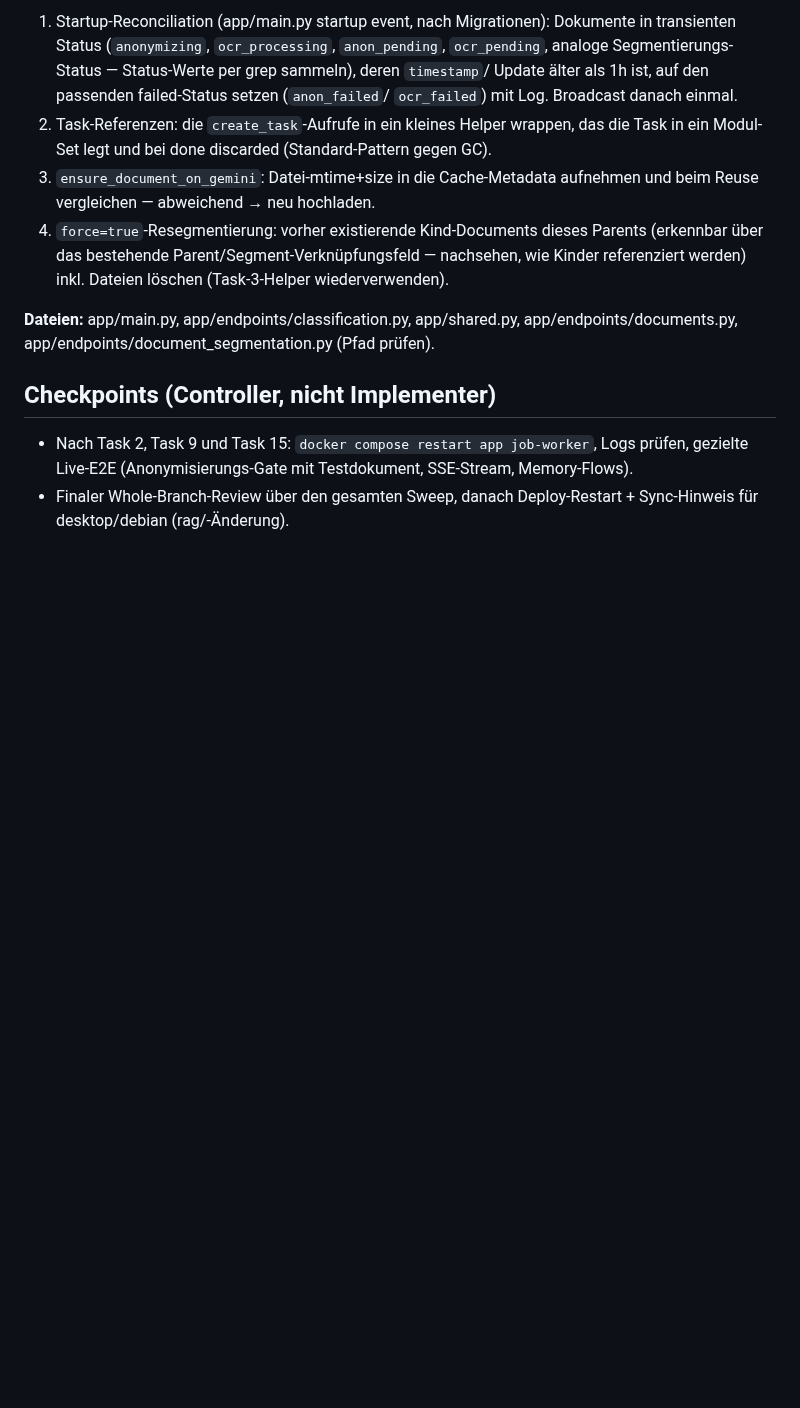
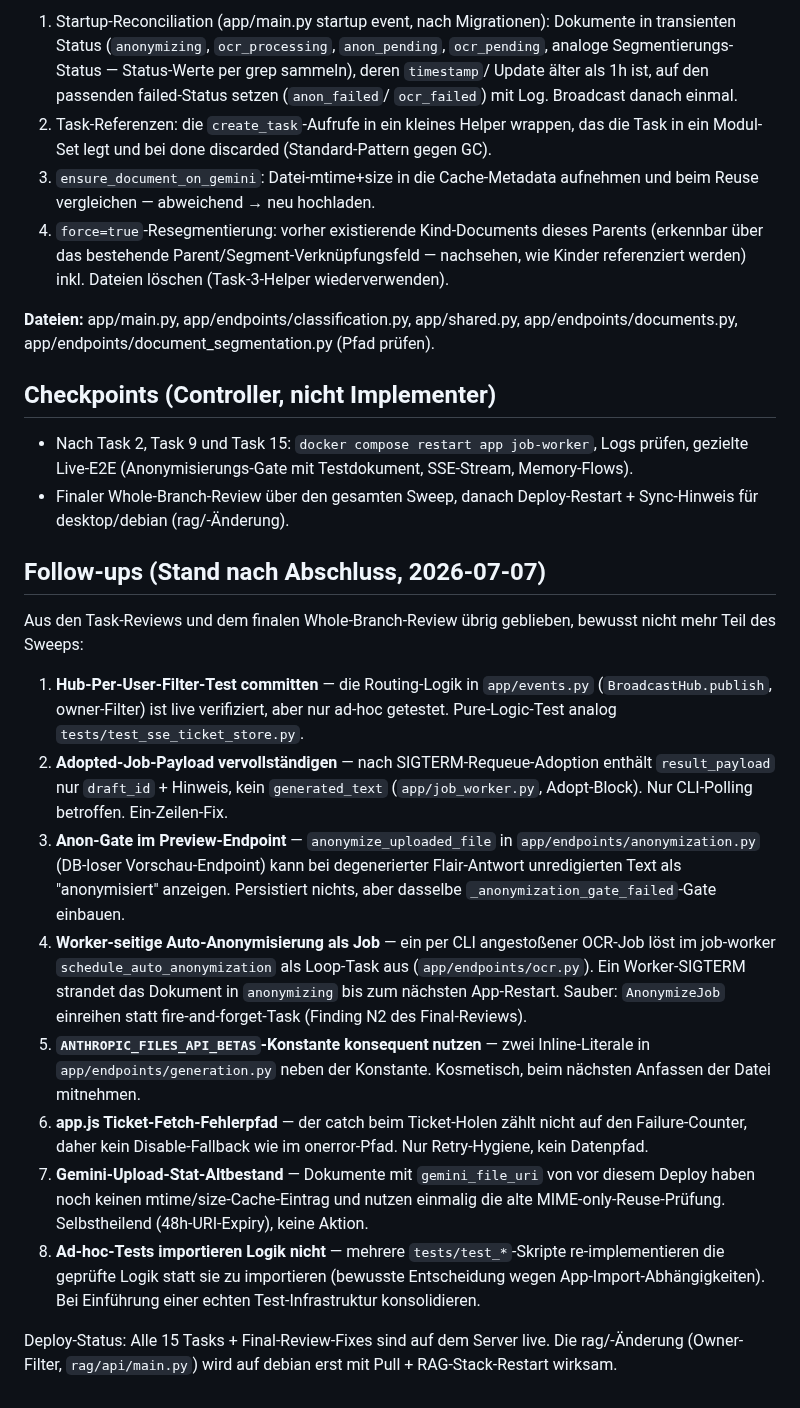
Before and after one commit to derspotter/rechtmaschine, a Markdown page: docs/2026-07-07_bugfix_sweep_plan.md, the part around the change. GitHub-like rendering; blank space fills up the shorter version.

Commit message:
Sweep-Doku: Follow-ups dokumentiert
Co-Authored-By: Claude Fable 5 <noreply@anthropic.com>

```diff
--- a/docs/2026-07-07_bugfix_sweep_plan.md
+++ b/docs/2026-07-07_bugfix_sweep_plan.md
@@ -442,3 +442,41 @@ app/endpoints/documents.py, app/endpoints/document_segmentation.py (Pfad prüfen
   gezielte Live-E2E (Anonymisierungs-Gate mit Testdokument, SSE-Stream, Memory-Flows).
 - Finaler Whole-Branch-Review über den gesamten Sweep, danach Deploy-Restart + Sync-Hinweis
   für desktop/debian (rag/-Änderung).
+
+## Follow-ups (Stand nach Abschluss, 2026-07-07)
+
+Aus den Task-Reviews und dem finalen Whole-Branch-Review übrig geblieben,
+bewusst nicht mehr Teil des Sweeps:
+
+1. **Hub-Per-User-Filter-Test committen** — die Routing-Logik in
+   `app/events.py` (`BroadcastHub.publish`, owner-Filter) ist live verifiziert,
+   aber nur ad-hoc getestet. Pure-Logic-Test analog `tests/test_sse_ticket_store.py`.
+2. **Adopted-Job-Payload vervollständigen** — nach SIGTERM-Requeue-Adoption
+   enthält `result_payload` nur `draft_id` + Hinweis, kein `generated_text`
+   (`app/job_worker.py`, Adopt-Block). Nur CLI-Polling betroffen. Ein-Zeilen-Fix.
+3. **Anon-Gate im Preview-Endpoint** — `anonymize_uploaded_file` in
+   `app/endpoints/anonymization.py` (DB-loser Vorschau-Endpoint) kann bei
+   degenerierter Flair-Antwort unredigierten Text als "anonymisiert" anzeigen.
+   Persistiert nichts, aber dasselbe `_anonymization_gate_failed`-Gate einbauen.
+4. **Worker-seitige Auto-Anonymisierung als Job** — ein per CLI angestoßener
+   OCR-Job löst im job-worker `schedule_auto_anonymization` als Loop-Task aus
+   (`app/endpoints/ocr.py`). Ein Worker-SIGTERM strandet das Dokument in
+   `anonymizing` bis zum nächsten App-Restart. Sauber: `AnonymizeJob` einreihen
+   statt fire-and-forget-Task (Finding N2 des Final-Reviews).
+5. **`ANTHROPIC_FILES_API_BETAS`-Konstante konsequent nutzen** — zwei
+   Inline-Literale in `app/endpoints/generation.py` neben der Konstante.
+   Kosmetisch, beim nächsten Anfassen der Datei mitnehmen.
+6. **app.js Ticket-Fetch-Fehlerpfad** — der catch beim Ticket-Holen zählt
+   nicht auf den Failure-Counter, daher kein Disable-Fallback wie im
+   onerror-Pfad. Nur Retry-Hygiene, kein Datenpfad.
+7. **Gemini-Upload-Stat-Altbestand** — Dokumente mit `gemini_file_uri` von vor
+   diesem Deploy haben noch keinen mtime/size-Cache-Eintrag und nutzen einmalig
+   die alte MIME-only-Reuse-Prüfung. Selbstheilend (48h-URI-Expiry), keine Aktion.
+8. **Ad-hoc-Tests importieren Logik nicht** — mehrere `tests/test_*`-Skripte
+   re-implementieren die geprüfte Logik statt sie zu importieren (bewusste
+   Entscheidung wegen App-Import-Abhängigkeiten). Bei Einführung einer echten
+   Test-Infrastruktur konsolidieren.
+
+Deploy-Status: Alle 15 Tasks + Final-Review-Fixes sind auf dem Server live.
+Die rag/-Änderung (Owner-Filter, `rag/api/main.py`) wird auf debian erst mit
+Pull + RAG-Stack-Restart wirksam.
```
